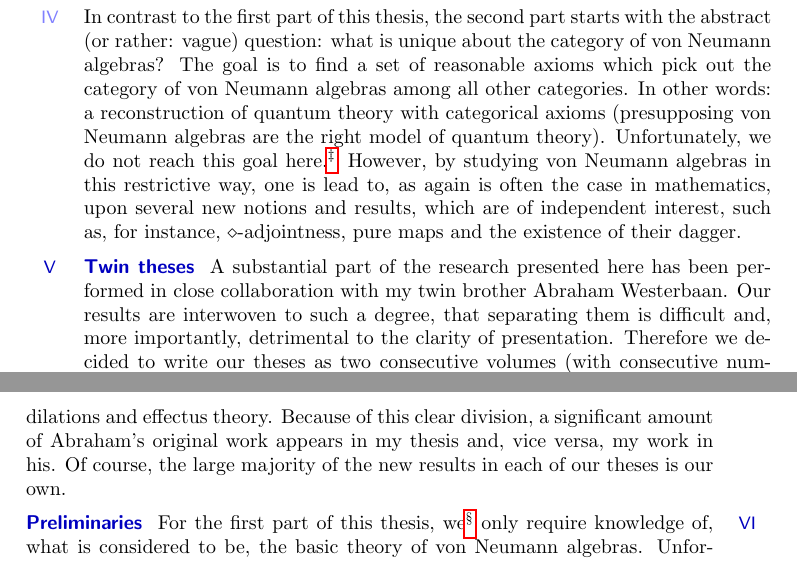
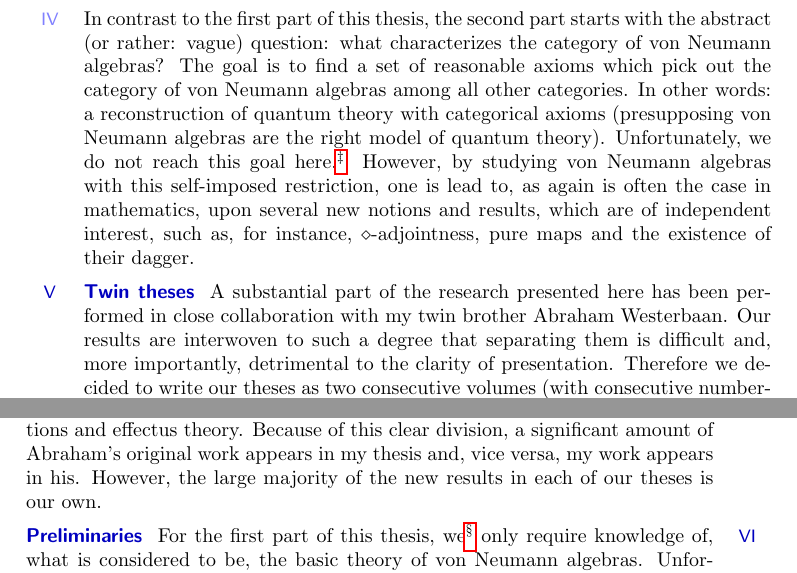
Before and after one commit to westerbaan/theses, a LaTeX thesis (bintr.tex): two parts of pages 2 and 3 of 5, joined at a grey line, cut so that both start at the same text. Compiled offline with pdfLaTeX.

Commit message:
commentaar bart

```diff
--- a/bintr.tex
+++ b/bintr.tex
@@ -86,7 +87,7 @@ But perhaps the most interesting by-catch of pondering the question,
 In contrast to the first part of this thesis,
     the second part starts
     with the abstract (or rather: vague) question:
-    what is unique about the category of von Neumann algebras?
+    what characterizes the category of von Neumann algebras?
 The goal is to find a set of reasonable axioms
     which pick out the category of von Neumann algebras
     among all other categories.
@@ -97,7 +98,7 @@ In other words: a reconstruction of quantum theory with categorical axioms
             van de Wetering recently found a reconstruction
             of finite-dimensional quantum theory \cite{wetering}.}
 However, by studying von Neumann algebras
-    in this restrictive way,
+    with this self-imposed restriction,
     one is lead to, as again is often the case in mathematics,
     upon several new notions and results,
     which are of independent interest,
@@ -123,8 +124,8 @@ The present thesis is the second volume and builds upon
             in its study of dilations and effectus theory.
 Because of this clear division,
     a significant amount of Abraham's original work appears in my thesis
-        and, vice versa, my work in his.
-Of course, the large majority of the
+        and, vice versa, my work appears in his.
+However, the large majority of the
         new results in each of our theses is our own.
 \end{point}
 \begin{point}{Preliminaries}%
```
Also changed, not shown: bintr.tex (20 more changed lines).
